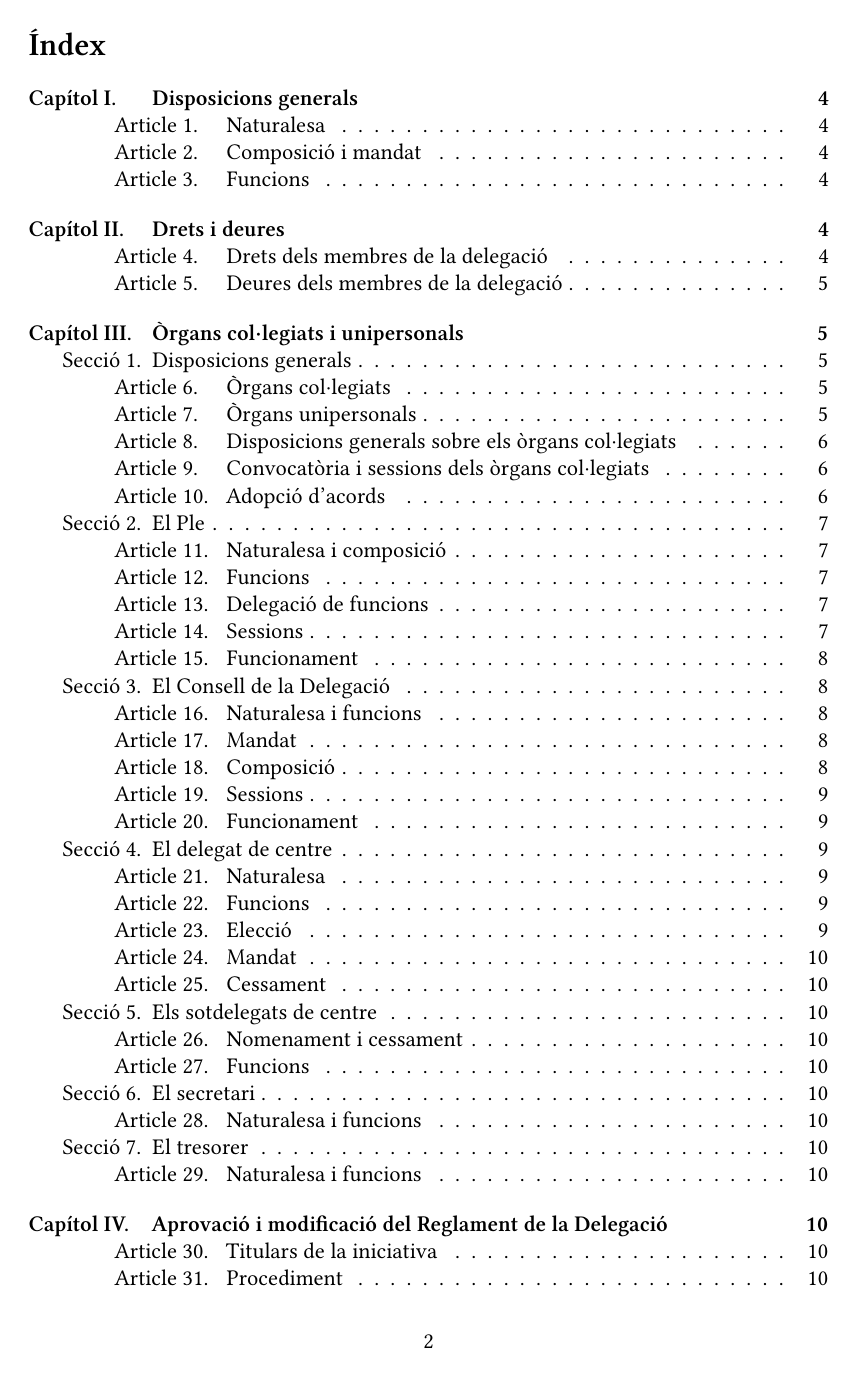
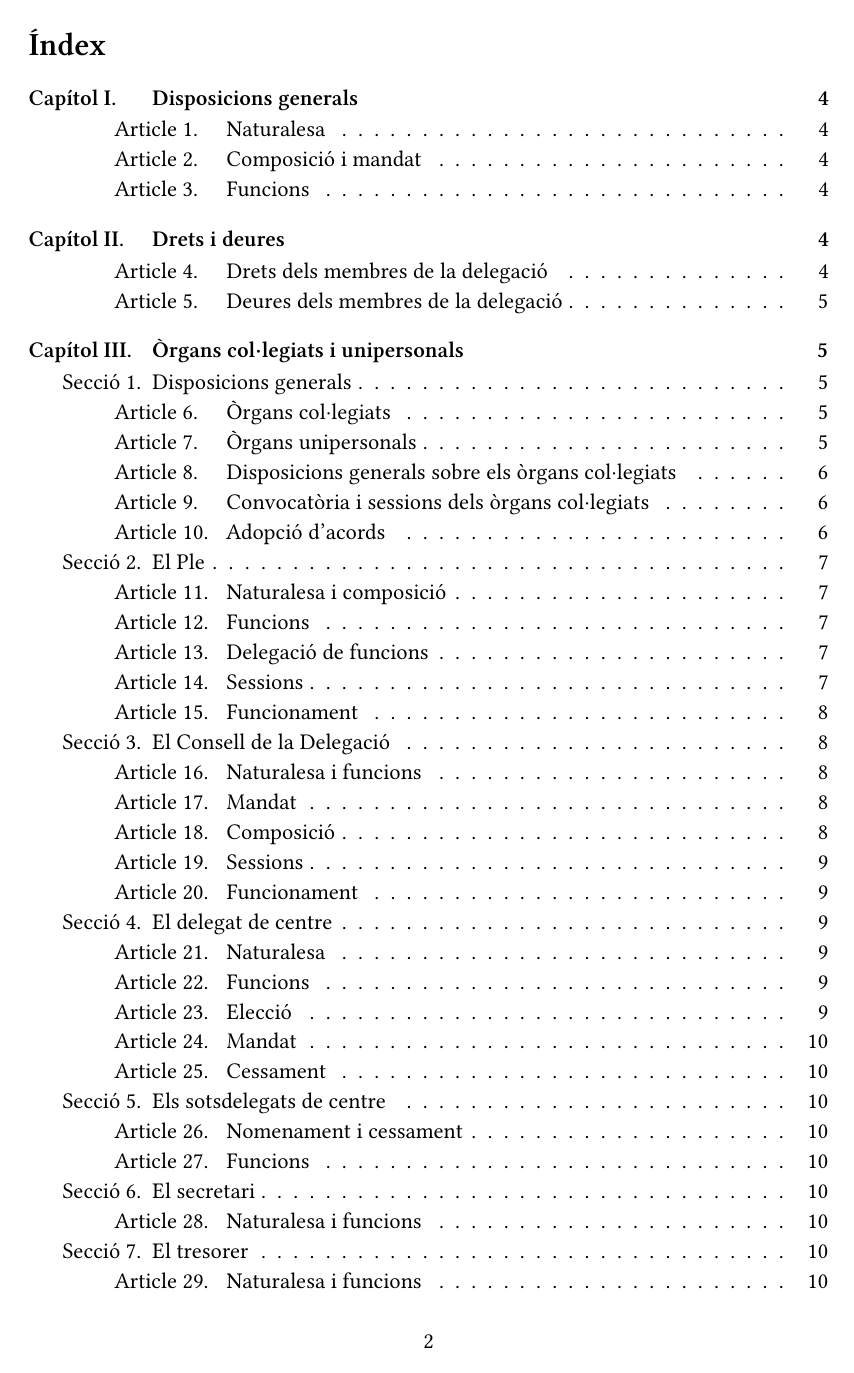
Before and after one commit to dat-upc/documents, a LaTeX document (reglament/reglament.tex): page 2 of 11. Compiled offline with XeLaTeX.

Commit message:
Canvio l'espaiat de l'índex

```diff
--- a/reglament/reglament.tex
+++ b/reglament/reglament.tex
@@ -27,6 +27,11 @@
 \renewcommand*{\cftsubsubsecpresnum}{Article }
 \renewcommand*{\cftsubsubsecaftersnum}{.}
 \setlength\cftsubsubsecnumwidth{5em}
+
+% Canviar l'espaiat entre capítols de l'índex
+\renewcommand\cftsecafterpnum{\vskip2.5pt}
+\renewcommand\cftsubsecafterpnum{\vskip1.5pt}
+\renewcommand\cftsubsubsecafterpnum{\vskip1.5pt}
 
 % Canviar el nom de les seccions, subseccions, etc.
 \usepackage{titlesec}
```
Also changed, not shown: reglament/reglament.tex (2 more changed lines).
